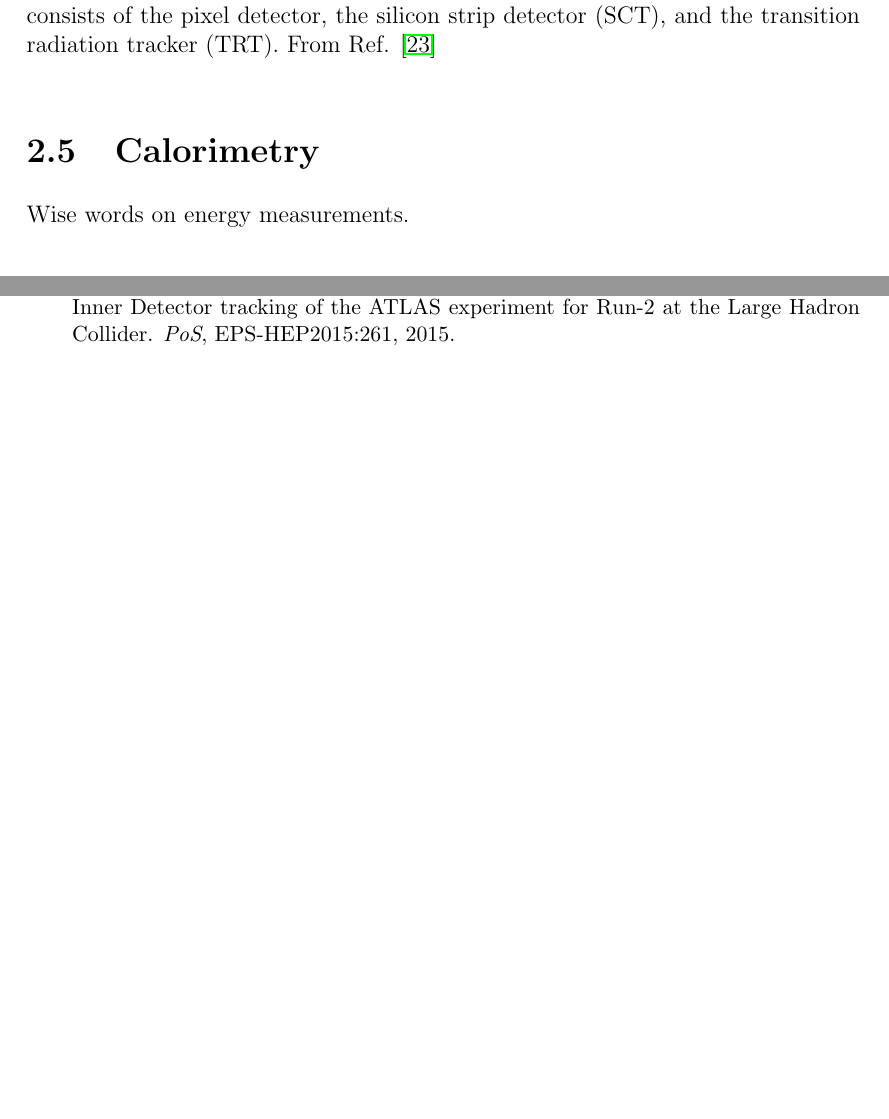
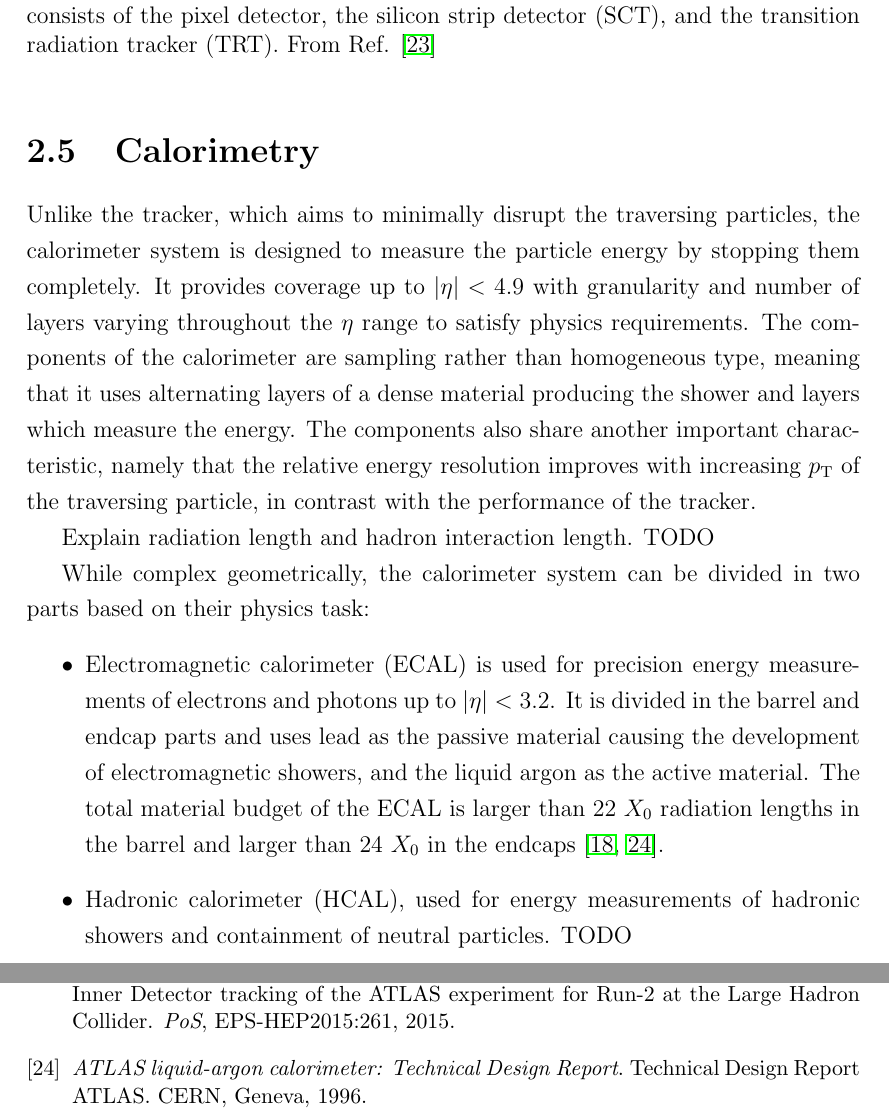
Before and after one commit to mzgubic/thesis, a LaTeX thesis (Hmumu.tex, which reads chapters/experiment.tex): two parts of pages 26 and 31 of 31 before the commit and two parts of pages 26 and 32 of 32 after it, joined at a grey line, cut so that both start at the same text, the shorter picture padded with empty space. Compiled offline with pdfLaTeX.

Commit message:
general calo + ecal description

```diff
--- a/chapters/experiment.tex
+++ b/chapters/experiment.tex
@@ -242,12 +242,39 @@ $\pt$ measurement \cite{CERN-LHCC-97-016, Aad:2008zzm}.
    \label{fig:exp:tracker}
 \end{figure}
 
-
-
-
 \section{Calorimetry}
 
-Wise words on energy measurements.
+Unlike the tracker, which aims to minimally disrupt the traversing
+particles, the calorimeter system is designed to measure the
+particle energy by stopping them completely. It provides coverage
+up to $|\eta| < 4.9$ with granularity and number of layers varying
+throughout the $\eta$ range to satisfy physics requirements. The
+components of the calorimeter are sampling rather than homogeneous
+type, meaning that it uses alternating layers of a dense material
+producing the shower and layers which measure the energy. The
+components also share another important characteristic, namely that
+the relative energy resolution improves with increasing $\pt$ of
+the traversing particle, in contrast with the performance of the
+tracker.
+
+Explain radiation length and hadron interaction length. TODO
+
+While complex geometrically, the calorimeter system can be divided
+in two parts based on their physics task:
+\begin{itemize}
+\item Electromagnetic calorimeter (ECAL) is used for precision
+energy measurements of electrons and photons up to $|\eta| < 3.2$.
+It is divided in the barrel and endcap parts and uses lead as
+the passive material causing the development of electromagnetic
+showers, and the liquid argon as the active material. The total
+material budget of the ECAL is larger than 22 $X_0$ radiation
+lengths in the barrel and larger than 24 $X_0$ in the endcaps
+\cite{CERN-LHCC-96-041, Aad:2008zzm}.
+
+\item Hadronic calorimeter
+(HCAL), used for energy measurements of hadronic showers and
+containment of neutral particles. TODO
+\end{itemize}
 
 
 \section{Muon spectrometry}
```
Also changed, not shown: refs.bib (+11 -0 lines).
